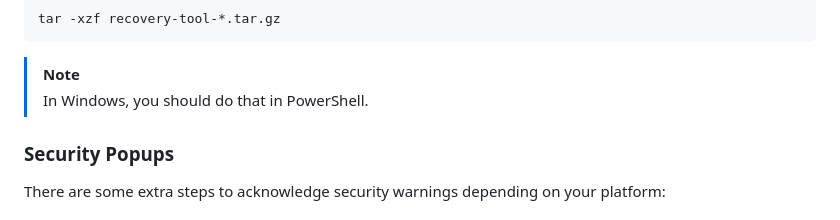
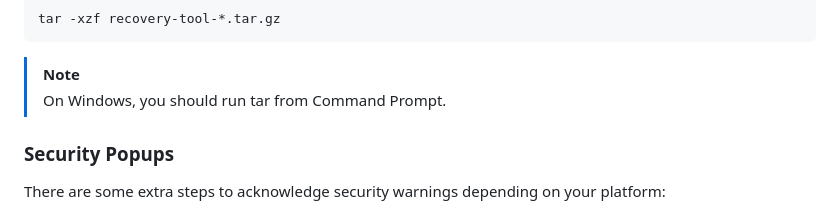
Before and after one commit to IoFinnet/io-vault-disaster-recovery-cli, a Markdown page: README.md, the part around the change. Rendered like a GitHub page.

Commit message:
chore(readme): edit unpack and make commands

````diff
--- a/README.md
+++ b/README.md
@@ -52,7 +52,7 @@ After downloading, extract the binary with:
 tar -xzf recovery-tool-*.tar.gz
 ```
 > [!NOTE]
-> In Windows, you should do that in PowerShell.
+> On Windows, you should run tar from Command Prompt.
 
 ### Security Popups
 
````
